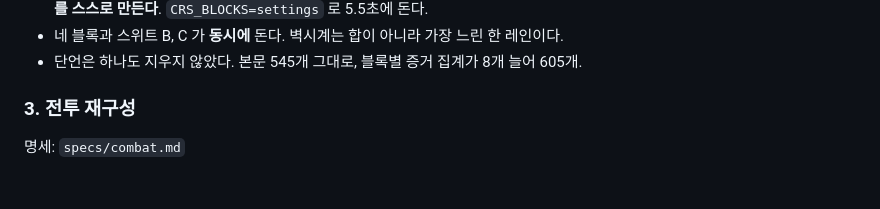
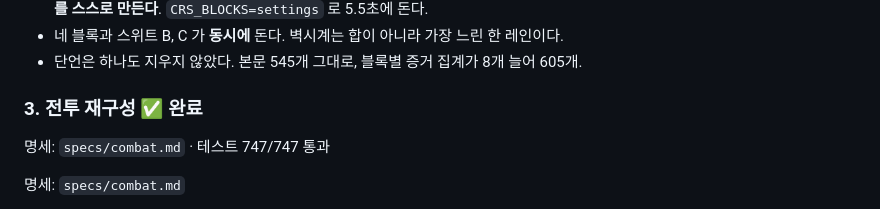
Before and after one commit to chungchung234/crash-tab, a Markdown page: docs/ROADMAP.md, the part around one of its changes. GitHub-like rendering; blank space fills up the shorter version.

Commit message:
docs: 3단계 전투 재구성 완료 표시
Co-Authored-By: Claude Fable 5.1 <noreply@anthropic.com>

```diff
--- a/docs/ROADMAP.md
+++ b/docs/ROADMAP.md
@@ -56,7 +56,9 @@ v1.2 기반에 다음이 들어가 있다.
 - 네 블록과 스위트 B, C 가 **동시에** 돈다. 벽시계는 합이 아니라 가장 느린 한 레인이다.
 - 단언은 하나도 지우지 않았다. 본문 545개 그대로, 블록별 증거 집계가 8개 늘어 605개.
 
-### 3. 전투 재구성
+### 3. 전투 재구성 ✅ 완료
+
+명세: `specs/combat.md` · 테스트 747/747 통과
 
 명세: `specs/combat.md`
 
```
Also changed, not shown: other parts of docs/ROADMAP.md (+1 -1 lines).
